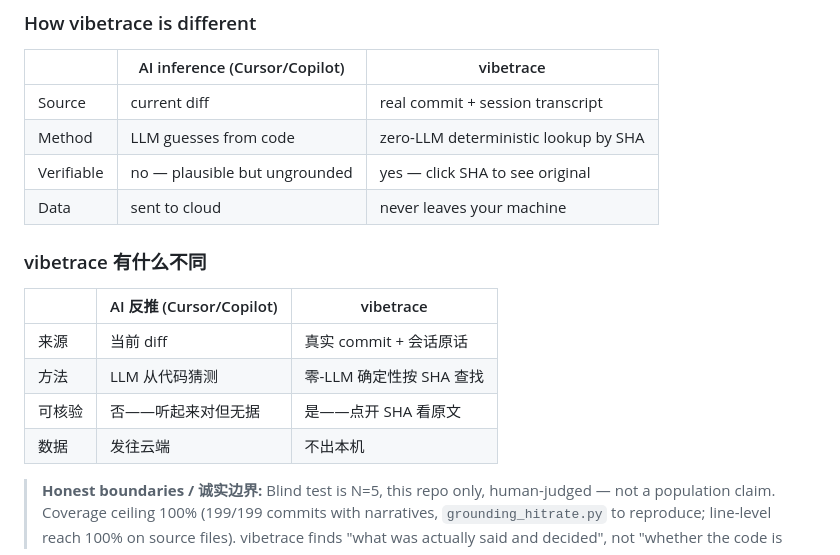
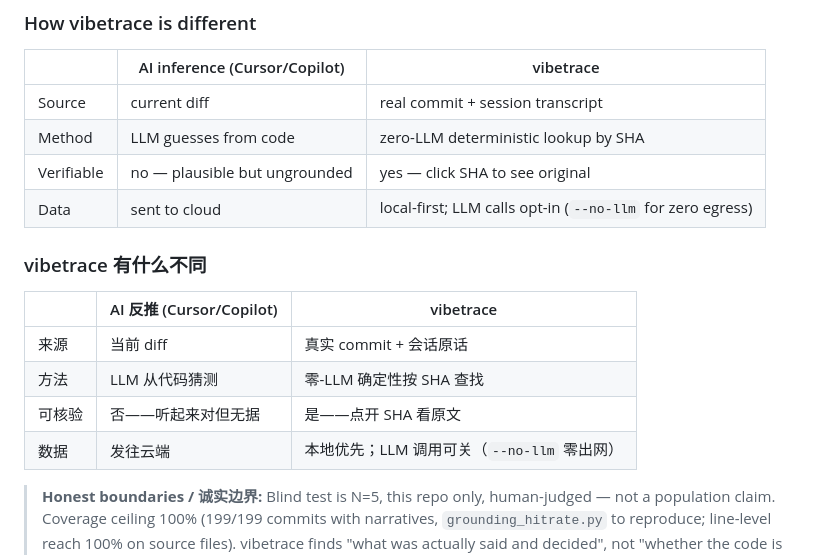
Before and after one commit to HUKAIR/CodeTalk, a Markdown page: README.md, the part around the change. Rendered like a GitHub page.

Commit message:
fix(readme): honest privacy wording in comparison tables
Change "never leaves your machine" / "不出本机" to
"local-first; LLM calls opt-in (--no-llm for zero egress)" —
ask/digest/enrich default to cloud LLM, absolute wording was
misleading. Flagged in PM review as most easily falsified claim.

Co-Authored-By: Claude Opus 4.6 <noreply@anthropic.com>
Claude-Session: https://claude.ai/code/session_0137pAhw1bg94mnDG7VEqw5N

```diff
--- a/README.md
+++ b/README.md
@@ -27,7 +27,7 @@ vibetrace grounds "why" in real commit history — verbatim citations you can cl
 | Source | current diff | real commit + session transcript |
 | Method | LLM guesses from code | zero-LLM deterministic lookup by SHA |
 | Verifiable | no — plausible but ungrounded | yes — click SHA to see original |
-| Data | sent to cloud | never leaves your machine |
+| Data | sent to cloud | local-first; LLM calls opt-in (`--no-llm` for zero egress) |
 
 ### vibetrace 有什么不同
 
@@ -36,7 +36,7 @@ vibetrace grounds "why" in real commit history — verbatim citations you can cl
 | 来源 | 当前 diff | 真实 commit + 会话原话 |
 | 方法 | LLM 从代码猜测 | 零-LLM 确定性按 SHA 查找 |
 | 可核验 | 否——听起来对但无据 | 是——点开 SHA 看原文 |
-| 数据 | 发往云端 | 不出本机 |
+| 数据 | 发往云端 | 本地优先；LLM 调用可关（`--no-llm` 零出网） |
 
 > **Honest boundaries / 诚实边界:** Blind test is N=5, this repo only, human-judged — not a population claim. Coverage ceiling 100% (199/199 commits with narratives, `grounding_hitrate.py` to reproduce; line-level reach 100% on source files). vibetrace finds "what was actually said and decided", not "whether the code is correct" — source records themselves may be wrong. 100% is this repo's dogfood result, not a general guarantee. Full methodology: `docs/discovery/2026-06-29-护城河对照卡-真实记录vs反推.md`.
 >
```
